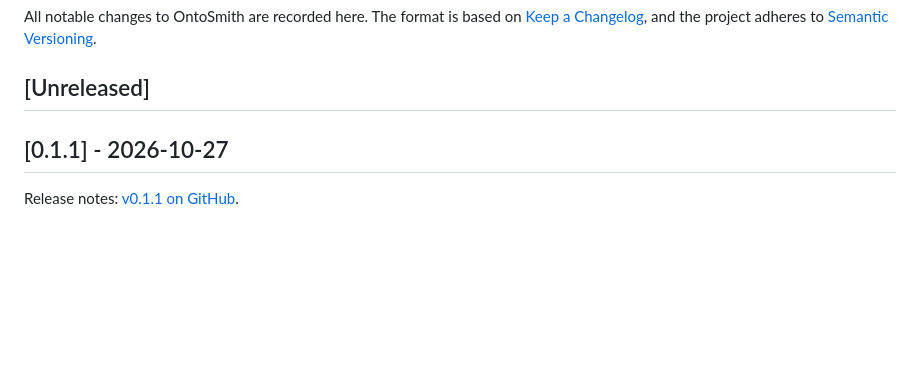
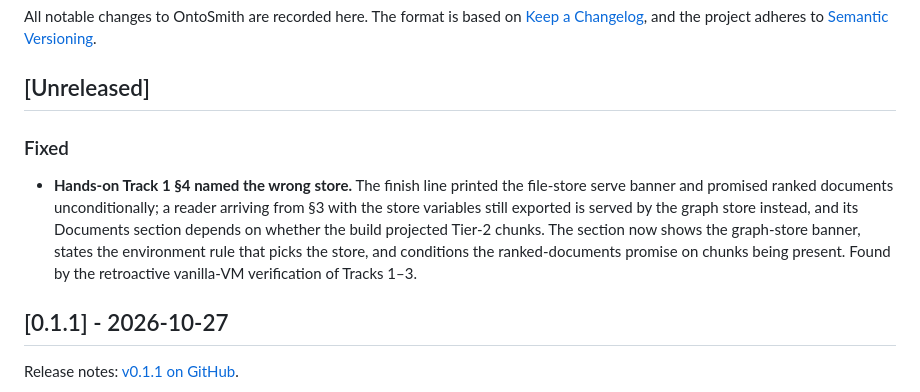
Before and after one commit to Dongbumlee/ontosmith, a Markdown page: CHANGELOG.md, the part around the change. Drawn GitHub-style; blank space fills up the shorter version.

```diff
--- a/CHANGELOG.md
+++ b/CHANGELOG.md
@@ -6,6 +6,20 @@ and the project adheres to
 [Semantic Versioning](https://semver.org/spec/v2.0.0.html).
 
 ## [Unreleased]
+
+### Fixed
+
+- **Hands-on Track 1 §4 named the wrong store.** The
+  finish line printed the file-store serve banner and
+  promised ranked documents unconditionally; a reader
+  arriving from §3 with the store variables still
+  exported is served by the graph store instead, and
+  its Documents section depends on whether the build
+  projected Tier-2 chunks. The section now shows the
+  graph-store banner, states the environment rule that
+  picks the store, and conditions the ranked-documents
+  promise on chunks being present. Found by the
+  retroactive vanilla-VM verification of Tracks 1–3.
 
 ## [0.1.1] - 2026-10-27
 
```
Also changed, not shown: docs/hands-on.md (+22 -5 lines).
